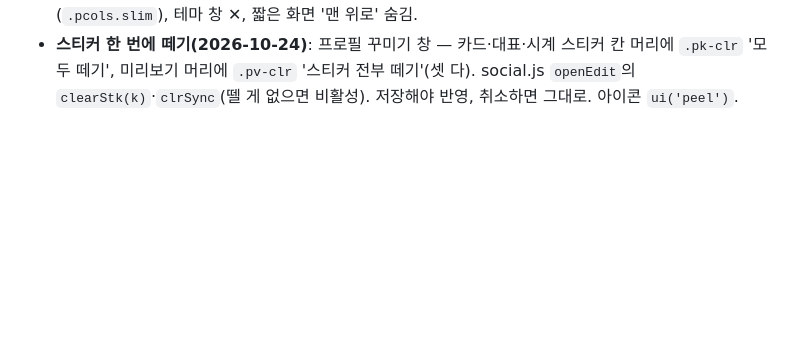
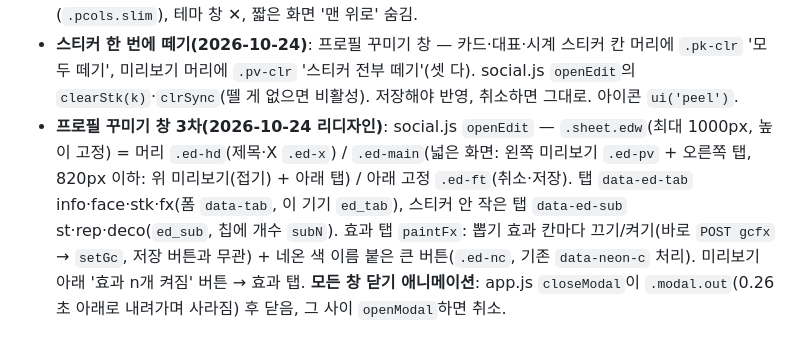
Before and after one commit to hayul2134/SVMHS-GROUND, a Markdown page: CODEMAP.md, the part around the change. Drawn GitHub-style; blank space fills up the shorter version.

Commit message:
CODEMAP: 꾸미기 창 3차 구조
Co-Authored-By: Claude Opus 5.5 <noreply@anthropic.com>
Claude-Session: https://claude.ai/code/session_011GpM1A7SP8oP8wNvi3zDRp

```diff
--- a/CODEMAP.md
+++ b/CODEMAP.md
@@ -135,3 +135,4 @@ npx wrangler@4 pages dev --port 8788
 - **로그인 만료 예고**: `GET me`의 `sessExp` → 3일 안이면 하루 한 번 알림(`social.js expWarn`).
 - **기타**: 스크롤하면 헤더 바탕(`html.hbg`), 휴대폰은 내리는 동안 아래 고정 버튼 숨김(`html.fabhide`), 가입 반 칩 아래 학과, 작은 버튼 누르는 영역 확대, 다크 모드 아이콘 선 밝게, 프로필이 비면 한 단(`.pcols.slim`), 테마 창 ✕, 짧은 화면 '맨 위로' 숨김.
 - **스티커 한 번에 떼기(2026-10-24)**: 프로필 꾸미기 창 — 카드·대표·시계 스티커 칸 머리에 `.pk-clr` '모두 떼기', 미리보기 머리에 `.pv-clr` '스티커 전부 떼기'(셋 다). social.js `openEdit`의 `clearStk(k)`·`clrSync`(뗄 게 없으면 비활성). 저장해야 반영, 취소하면 그대로. 아이콘 `ui('peel')`.
+- **프로필 꾸미기 창 3차(2026-10-24 리디자인)**: social.js `openEdit` — `.sheet.edw`(최대 1000px, 높이 고정) = 머리 `.ed-hd`(제목·X `.ed-x`) / `.ed-main`(넓은 화면: 왼쪽 미리보기 `.ed-pv` + 오른쪽 탭, 820px 이하: 위 미리보기(접기) + 아래 탭) / 아래 고정 `.ed-ft`(취소·저장). 탭 `data-ed-tab` info·face·stk·fx(폼 `data-tab`, 이 기기 `ed_tab`), 스티커 안 작은 탭 `data-ed-sub` st·rep·deco(`ed_sub`, 칩에 개수 `subN`). 효과 탭 `paintFx`: 뽑기 효과 칸마다 끄기/켜기(바로 `POST gcfx` → `setGc`, 저장 버튼과 무관) + 네온 색 이름 붙은 큰 버튼(`.ed-nc`, 기존 `data-neon-c` 처리). 미리보기 아래 '효과 n개 켜짐' 버튼 → 효과 탭. **모든 창 닫기 애니메이션**: app.js `closeModal`이 `.modal.out`(0.26초 아래로 내려가며 사라짐) 후 닫음, 그 사이 `openModal`하면 취소.
```
